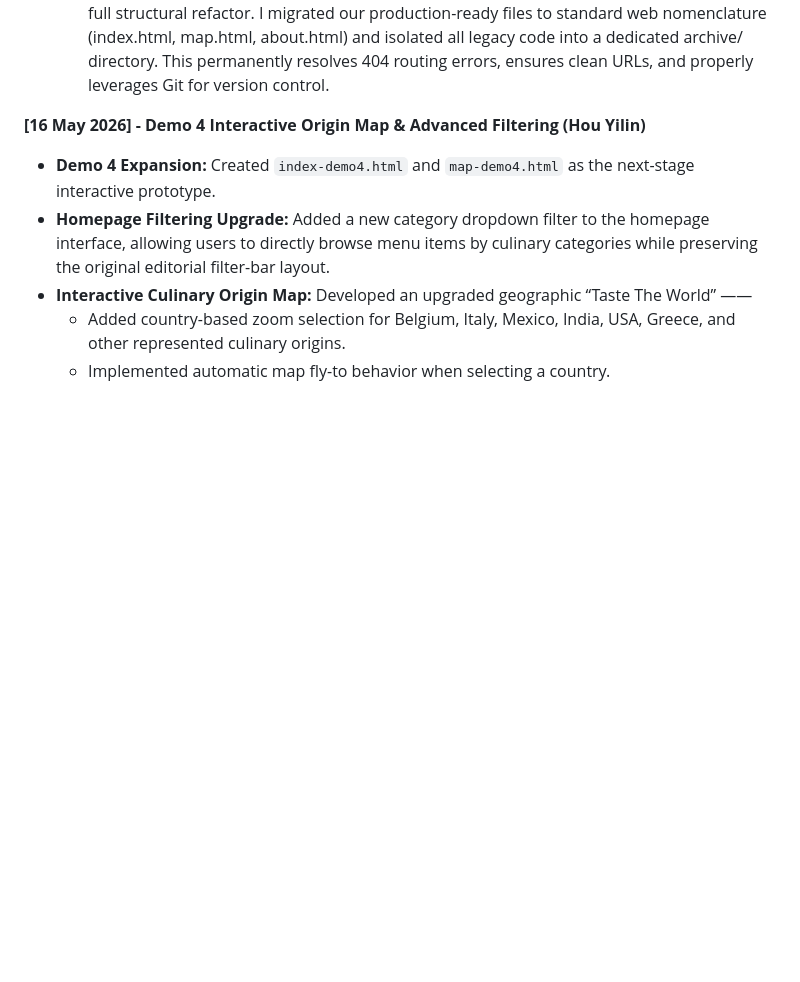
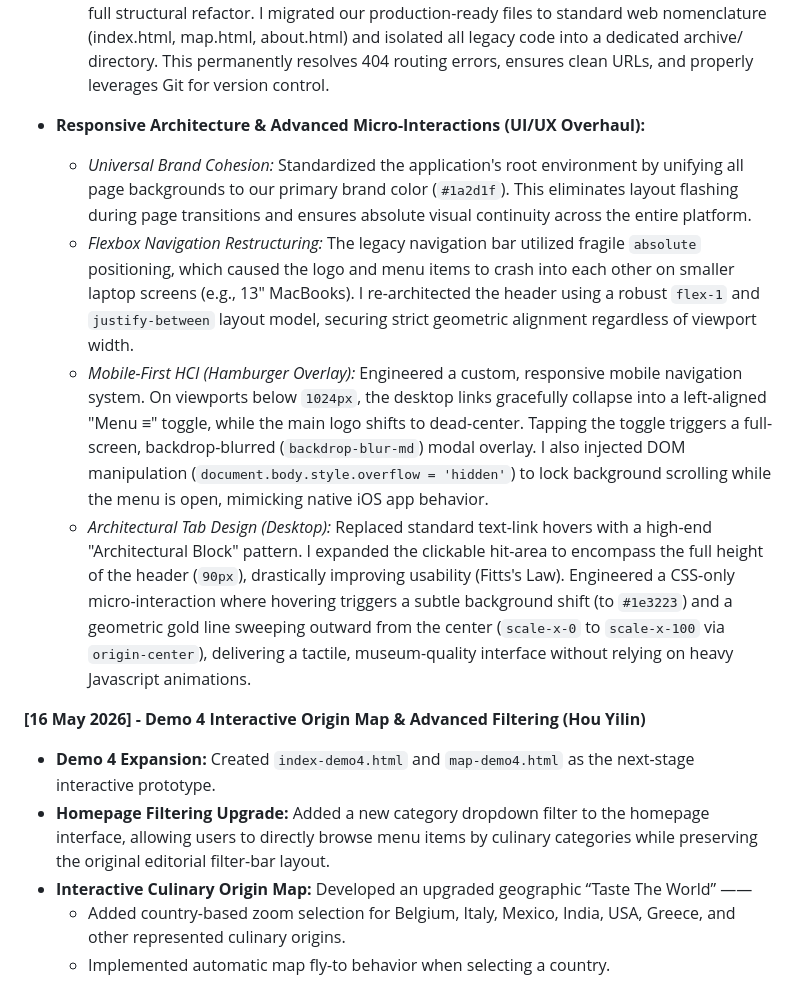
Before and after one commit to KULeuven-WebInfoSys-LeuvenLife-2026/leuvenlife-web, a Markdown page: README.md, the part around the change. Rendered like a GitHub page; blank space fills up the shorter version.

```diff
--- a/README.md
+++ b/README.md
@@ -66,6 +66,12 @@ To elevate the user experience (UX) and transition the codebase from a prototypi
 - **Architectural Refactoring & CLI Synchronization:**
   - *Upstream Syncing:* Successfully synchronized local environments with the upstream remote repository via macOS CLI, resolving delta compressions and aligning feature branches without merge conflicts.
   - *Routing Stabilization:* The project was utilizing "Copy-Paste Versioning" (e.g., index-demo8.html), causing severe routing instability. Utilizing terminal commands, I executed a full structural refactor. I migrated our production-ready files to standard web nomenclature (index.html, map.html, about.html) and isolated all legacy code into a dedicated archive/ directory. This permanently resolves 404 routing errors, ensures clean URLs, and properly leverages Git for version control.
+
+- **Responsive Architecture & Advanced Micro-Interactions (UI/UX Overhaul):**
+  - *Universal Brand Cohesion:* Standardized the application's root environment by unifying all page backgrounds to our primary brand color (`#1a2d1f`). This eliminates layout flashing during page transitions and ensures absolute visual continuity across the entire platform.
+  - *Flexbox Navigation Restructuring:* The legacy navigation bar utilized fragile `absolute` positioning, which caused the logo and menu items to crash into each other on smaller laptop screens (e.g., 13" MacBooks). I re-architected the header using a robust `flex-1` and `justify-between` layout model, securing strict geometric alignment regardless of viewport width.
+  - *Mobile-First HCI (Hamburger Overlay):* Engineered a custom, responsive mobile navigation system. On viewports below `1024px`, the desktop links gracefully collapse into a left-aligned "Menu ≡" toggle, while the main logo shifts to dead-center. Tapping the toggle triggers a full-screen, backdrop-blurred (`backdrop-blur-md`) modal overlay. I also injected DOM manipulation (`document.body.style.overflow = 'hidden'`) to lock background scrolling while the menu is open, mimicking native iOS app behavior.
+  - *Architectural Tab Design (Desktop):* Replaced standard text-link hovers with a high-end "Architectural Block" pattern. I expanded the clickable hit-area to encompass the full height of the header (`90px`), drastically improving usability (Fitts's Law). Engineered a CSS-only micro-interaction where hovering triggers a subtle background shift (to `#1e3223`) and a geometric gold line sweeping outward from the center (`scale-x-0` to `scale-x-100` via `origin-center`), delivering a tactile, museum-quality interface without relying on heavy Javascript animations.
 
 
 
```
